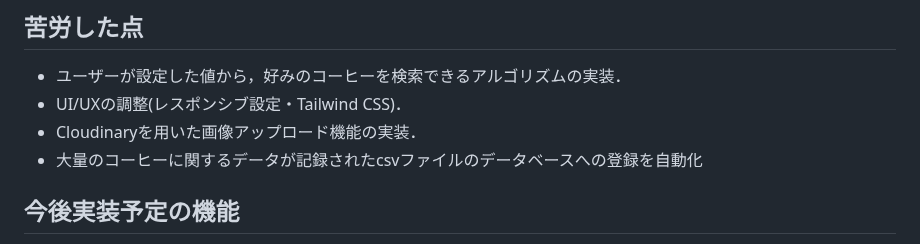
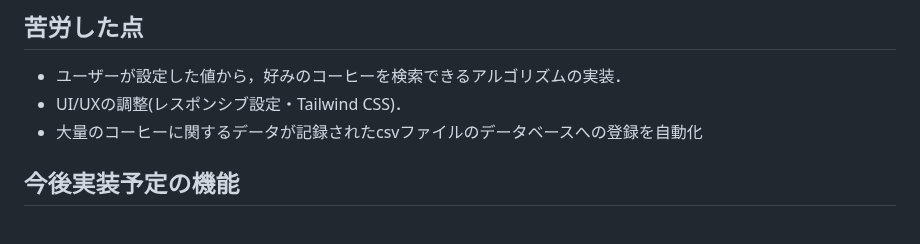
Before and after one commit to ok66ym/coffeeApp, a Markdown page: README.md, the part around the change. Drawn GitHub-style.

```diff
--- a/README.md
+++ b/README.md
@@ -92,7 +92,6 @@ https://coffee-search-app-7a8565b25739.herokuapp.com/login
 ## 苦労した点
 - ユーザーが設定した値から，好みのコーヒーを検索できるアルゴリズムの実装．
 - UI/UXの調整(レスポンシブ設定・Tailwind CSS)．
-- Cloudinaryを用いた画像アップロード機能の実装．
 - 大量のコーヒーに関するデータが記録されたcsvファイルのデータベースへの登録を自動化
 
 ## 今後実装予定の機能
```
